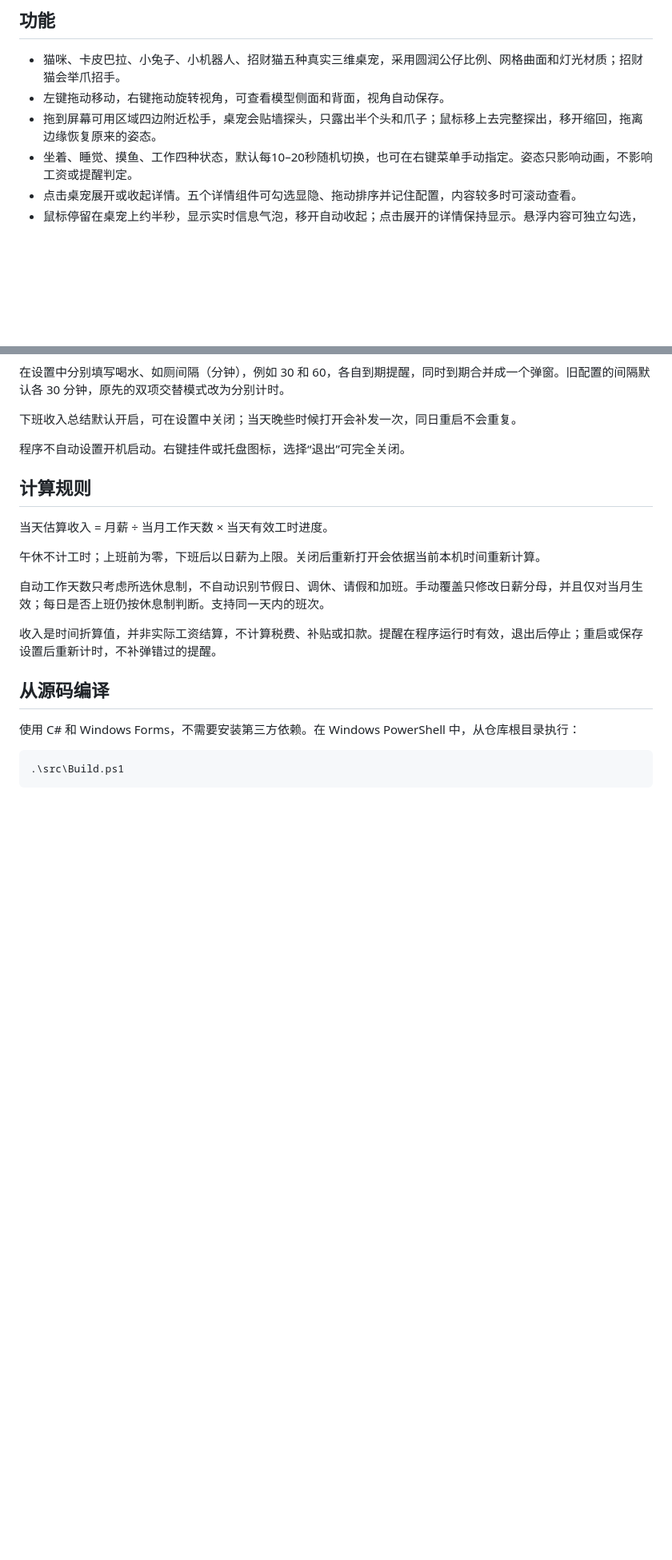
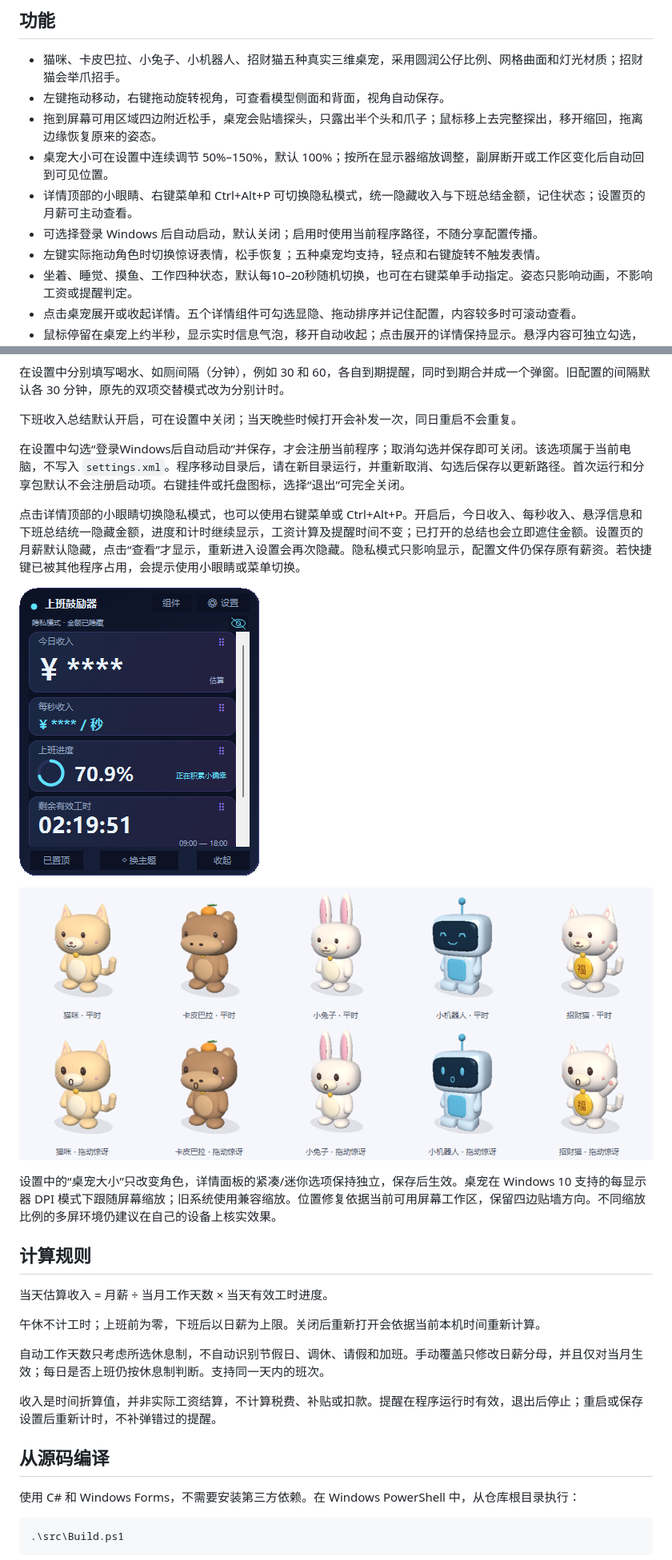
Before and after one commit to 24huang/work-encourager, a Markdown page: README.md, 2 parts joined by grey strips. Shown at 80% size. GitHub-like rendering; pictures changed too: assets/drag.png (added), assets/privacy.png (added); blank space fills up the shorter version.

Commit message:
Add pet scaling and display recovery, privacy controls, opt-in startup and drag expressions

```diff
--- a/README.md
+++ b/README.md
@@ -19,6 +19,10 @@ Windows 三维桌宠与可配置详情面板，显示当天上班进度、剩余
 - 猫咪、卡皮巴拉、小兔子、小机器人、招财猫五种真实三维桌宠，采用圆润公仔比例、网格曲面和灯光材质；招财猫会举爪招手。
 - 左键拖动移动，右键拖动旋转视角，可查看模型侧面和背面，视角自动保存。
 - 拖到屏幕可用区域四边附近松手，桌宠会贴墙探头，只露出半个头和爪子；鼠标移上去完整探出，移开缩回，拖离边缘恢复原来的姿态。
+- 桌宠大小可在设置中连续调节 50%–150%，默认 100%；按所在显示器缩放调整，副屏断开或工作区变化后自动回到可见位置。
+- 详情顶部的小眼睛、右键菜单和 Ctrl+Alt+P 可切换隐私模式，统一隐藏收入与下班总结金额，记住状态；设置页的月薪可主动查看。
+- 可选择登录 Windows 后自动启动，默认关闭；启用时使用当前程序路径，不随分享配置传播。
+- 左键实际拖动角色时切换惊讶表情，松手恢复；五种桌宠均支持，轻点和右键旋转不触发表情。
 - 坐着、睡觉、摸鱼、工作四种状态，默认每10–20秒随机切换，也可在右键菜单手动指定。姿态只影响动画，不影响工资或提醒判定。
 - 点击桌宠展开或收起详情。五个详情组件可勾选显隐、拖动排序并记住配置，内容较多时可滚动查看。
 - 鼠标停留在桌宠上约半秒，显示实时信息气泡，移开自动收起；点击展开的详情保持显示。悬浮内容可独立勾选，不改变详情组件配置。
@@ -55,7 +59,15 @@ Windows 三维桌宠与可配置详情面板，显示当天上班进度、剩余
 
 下班收入总结默认开启，可在设置中关闭；当天晚些时候打开会补发一次，同日重启不会重复。
 
-程序不自动设置开机启动。右键挂件或托盘图标，选择“退出”可完全关闭。
+在设置中勾选“登录Windows后自动启动”并保存，才会注册当前程序；取消勾选并保存即可关闭。该选项属于当前电脑，不写入 `settings.xml`。程序移动目录后，请在新目录运行，并重新取消、勾选后保存以更新路径。首次运行和分享包默认不会注册启动项。右键挂件或托盘图标，选择“退出”可完全关闭。
+
+点击详情顶部的小眼睛切换隐私模式，也可以使用右键菜单或 Ctrl+Alt+P。开启后，今日收入、每秒收入、悬浮信息和下班总结统一隐藏金额，进度和计时继续显示，工资计算及提醒时间不变；已打开的总结也会立即遮住金额。设置页的月薪默认隐藏，点击“查看”才显示，重新进入设置会再次隐藏。隐私模式只影响显示，配置文件仍保存原有薪资。若快捷键已被其他程序占用，会提示使用小眼睛或菜单切换。
+
+![隐私模式与详情顶部的小眼睛](assets/privacy.png)
+
+![五种桌宠的正常与拖动惊讶表情](assets/drag.png)
+
+设置中的“桌宠大小”只改变角色，详情面板的紧凑/迷你选项保持独立，保存后生效。桌宠在 Windows 10 支持的每显示器 DPI 模式下跟随屏幕缩放；旧系统使用兼容缩放。位置修复依据当前可用屏幕工作区，保留四边贴墙方向。不同缩放比例的多屏环境仍建议在自己的设备上核实效果。
 
 ## 计算规则
 
```
Also changed, not shown: 6 other files.
